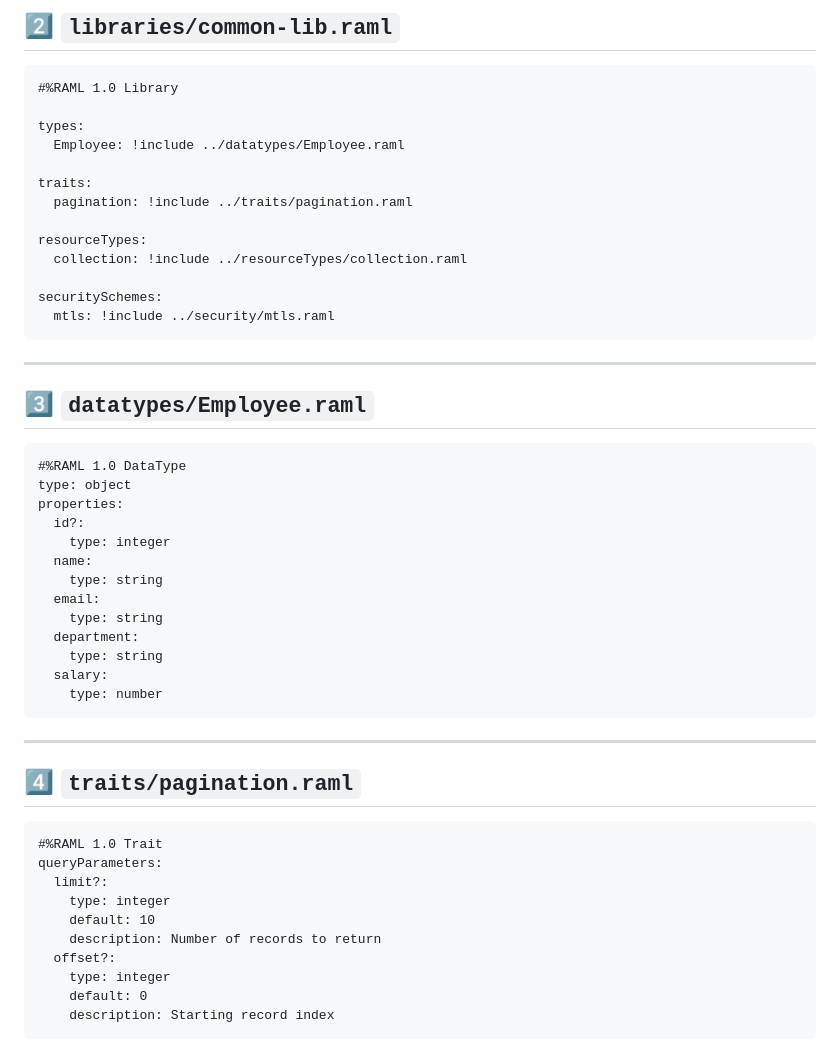
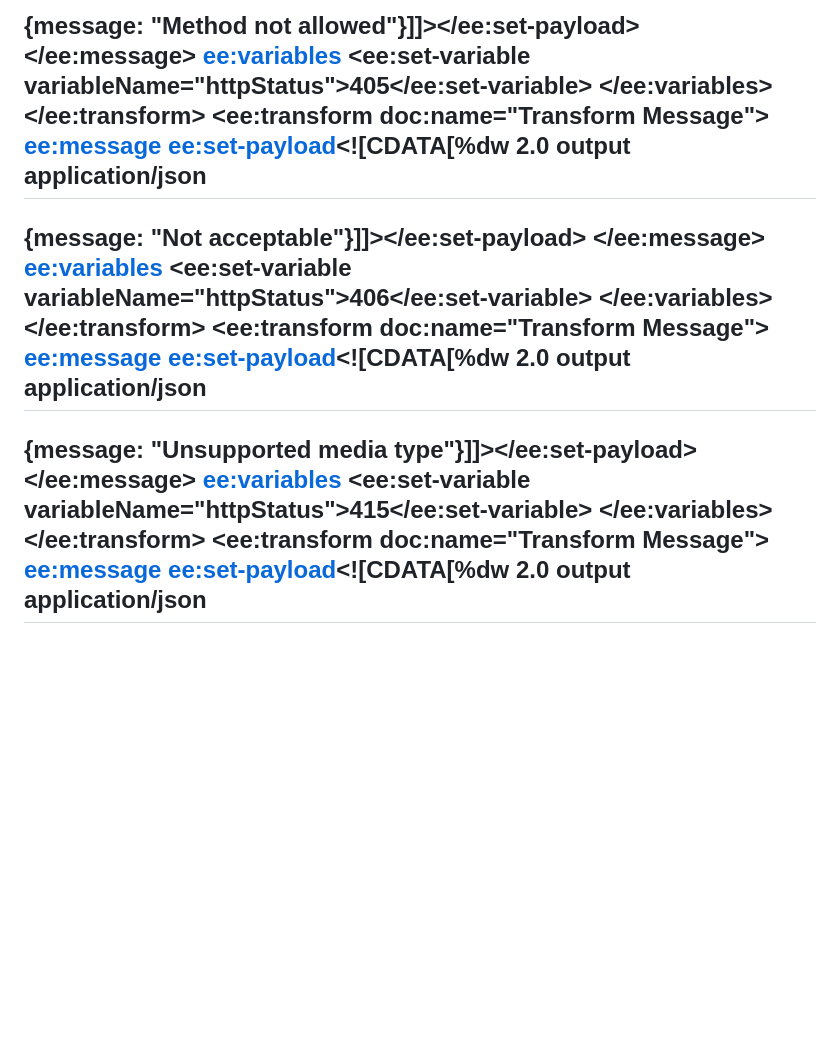
Before and after one commit to CharanJeet56/productivity-app-frontend, a Markdown page: README.md, the part around the change printed below. Drawn GitHub-style; blank space fills up the shorter version.

````diff
--- a/README.md
+++ b/README.md
@@ -93,58 +55,40 @@ securedBy: [ common.mtls ]
 ---
-
-## 2️⃣ `libraries/common-lib.raml`
-
-```raml
-#%RAML 1.0 Library
-
-types:
-  Employee: !include ../datatypes/Employee.raml
-
-traits:
-  pagination: !include ../traits/pagination.raml
-
-resourceTypes:
-  collection: !include ../resourceTypes/collection.raml
-
-securitySchemes:
-  mtls: !include ../security/mtls.raml
-```
-
+{message: "Method not allowed"}]]></ee:set-payload>
+                    </ee:message>
+                    <ee:variables>
+                        <ee:set-variable variableName="httpStatus">405</ee:set-variable>
+                    </ee:variables>
+                </ee:transform>
+            </on-error-propagate>
+            <on-error-propagate type="APIKIT:NOT_ACCEPTABLE">
+                <ee:transform doc:name="Transform Message">
+                    <ee:message>
+                        <ee:set-payload><![CDATA[%dw 2.0
+output application/json
 ---
-
-## 3️⃣ `datatypes/Employee.raml`
-
-```raml
-#%RAML 1.0 DataType
-type: object
-properties:
-  id?:
-    type: integer
-  name:
-    type: string
-  email:
-    type: string
-  department:
-    type: string
-  salary:
-    type: number
-```
-
+{message: "Not acceptable"}]]></ee:set-payload>
+                    </ee:message>
+                    <ee:variables>
+                        <ee:set-variable variableName="httpStatus">406</ee:set-variable>
+                    </ee:variables>
+                </ee:transform>
+            </on-error-propagate>
+            <on-error-propagate type="APIKIT:UNSUPPORTED_MEDIA_TYPE">
+                <ee:transform doc:name="Transform Message">
+                    <ee:message>
+                        <ee:set-payload><![CDATA[%dw 2.0
+output application/json
 ---
-
-## 4️⃣ `traits/pagination.raml`
-
-```raml
-#%RAML 1.0 Trait
-queryParameters:
-  limit?:
-    type: integer
-    default: 10
-    description: Number of records to return
-  offset?:
-    type: integer
-    default: 0
-    description: Starting record index
-```
-
+{message: "Unsupported media type"}]]></ee:set-payload>
+                    </ee:message>
+                    <ee:variables>
+                        <ee:set-variable variableName="httpStatus">415</ee:set-variable>
+                    </ee:variables>
+                </ee:transform>
+            </on-error-propagate>
+            <on-error-propagate type="APIKIT:NOT_IMPLEMENTED">
+                <ee:transform doc:name="Transform Message">
+                    <ee:message>
+                        <ee:set-payload><![CDATA[%dw 2.0
+output application/json
 ---
````
Also changed, not shown: other parts of README.md (+161 -201 lines).
